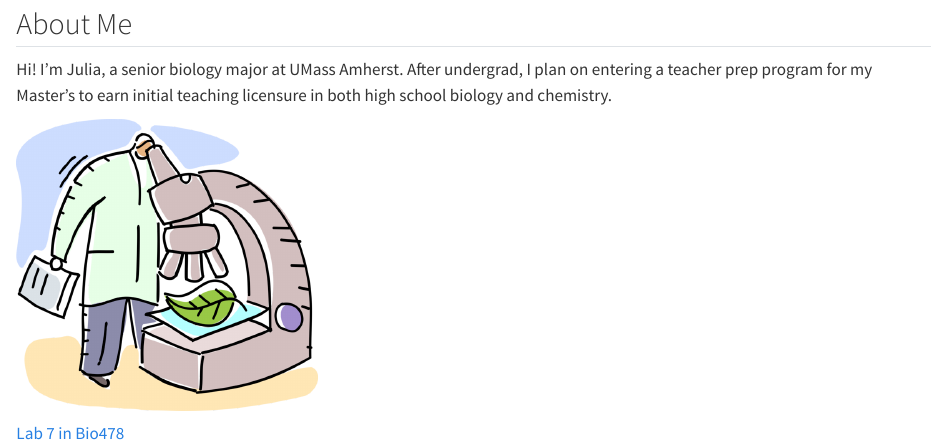
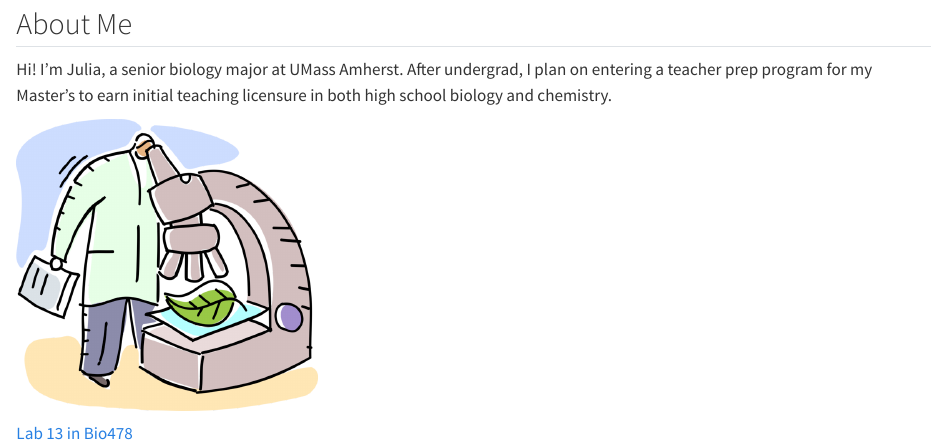
Before and after one commit to jplotniak/patho-class, a Quarto document (index.qmd): the page in a window 1100 px wide, from 110 px down. Rendered offline with R 4.5, knitr and Pandoc in place of Quarto, with nearby package versions.

Commit message:
added lab 13

```diff
--- a/index.qmd
+++ b/index.qmd
@@ -11,4 +11,5 @@ Hi! I'm Julia, a senior biology major at UMass Amherst. After undergrad, I plan
 
 [![Throughout my undergrad years, I have found that I am especially interested in plant biology!](plant_bio.png){fig-align="center" width="300"}](https://www.wannapik.com/vectors/85640)
 
-[Lab 7 in Bio478](https://ood.unity.rc.umass.edu/rnode/ceewater-cpu002.unity.rc.umass.edu/45319/files/lab%20docs/Lab%207.html)
+
+[Lab 13 in Bio478](lab_13.html)
```
